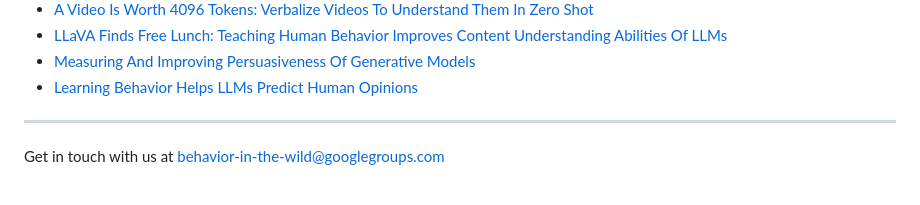
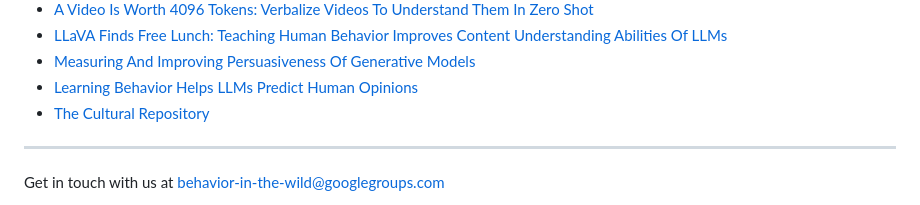
Before and after one commit to behavior-in-the-wild/behavior-in-the-wild.github.io, a Markdown page: README.md, the part around the change. GitHub-like rendering.

```diff
--- a/README.md
+++ b/README.md
@@ -37,6 +37,7 @@ A motivation of why we are work on the behavior modality is captured in a small
 - [LLaVA Finds Free Lunch: Teaching Human Behavior Improves Content Understanding Abilities Of LLMs](https://arxiv.org/abs/2405.00942)
 - [Measuring And Improving Persuasiveness Of Generative Models](https://behavior-in-the-wild.github.io/measure-persuasion.html)
 - [Learning Behavior Helps LLMs Predict Human Opinions](https://behavior-in-the-wild.github.io/cultural-alignment)
+- [The Cultural Repository](https://behavior-in-the-wild.github.io/the-culture-repository.html)
 
 ---
 Get in touch with us at behavior-in-the-wild@googlegroups.com
```
